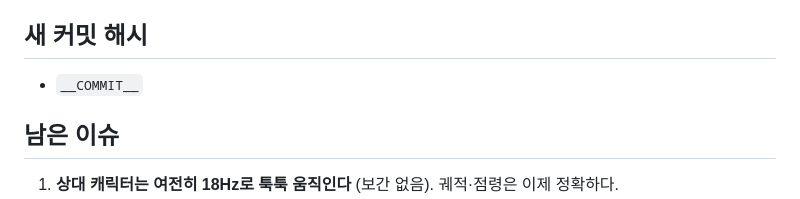
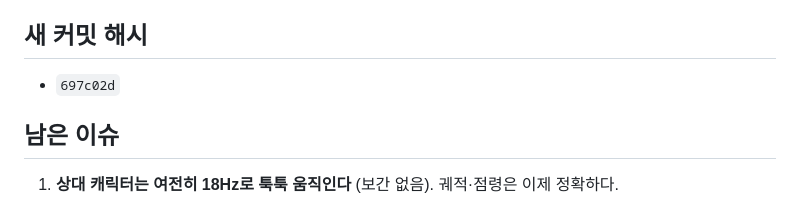
Before and after one commit to jh82130351/land-grab-game, a Markdown page: docs/11-trail-gap-fix.md, the part around the change. Rendered like a GitHub page.

Commit message:
docs(11): 궤적 끊김 버그 보고서 + 커밋 해시
Co-Authored-By: Claude Opus 5 (1M context) <noreply@anthropic.com>
Claude-Session: https://claude.ai/code/session_017vGi7TTwDVQv2CE3utjzb1

```diff
--- a/docs/11-trail-gap-fix.md
+++ b/docs/11-trail-gap-fix.md
@@ -65,7 +65,7 @@ function stepCells(ent, gx, gz) {
 - 실URL 200 확인.
 
 ## 새 커밋 해시
-- `__COMMIT__`
+- `697c02d`
 
 ## 남은 이슈
 1. **상대 캐릭터는 여전히 18Hz로 툭툭 움직인다** (보간 없음). 궤적·점령은 이제 정확하다.
```
